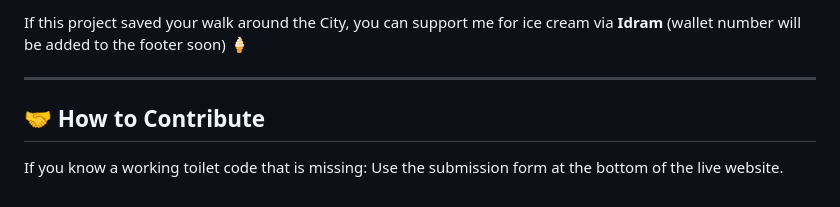
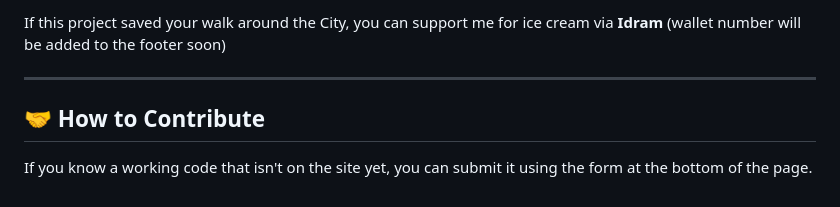
Before and after one commit to misha12333211-ctrl/Yerevan-Toilet-Codes, a Markdown page: README.md, the part around one of its changes. Rendered like a GitHub page.

```diff
--- a/README.md
+++ b/README.md
@@ -66,8 +65,7 @@ I am **14 years old**, living in Yerevan, and learning web development. This is
 
-If this project saved your walk around the City, you can support me for ice cream via **Idram** (wallet number will be added to the footer soon) 🍦
+If this project saved your walk around the City, you can support me for ice cream via **Idram** (wallet number will be added to the footer soon)
 
 ---
 
 ## 🤝 How to Contribute
-If you know a working toilet code that is missing:
-Use the submission form at the bottom of the live website.
+If you know a working code that isn't on the site yet, you can submit it using the form at the bottom of the page.
```
Also changed, not shown: other parts of README.md (+16 -17 lines).
